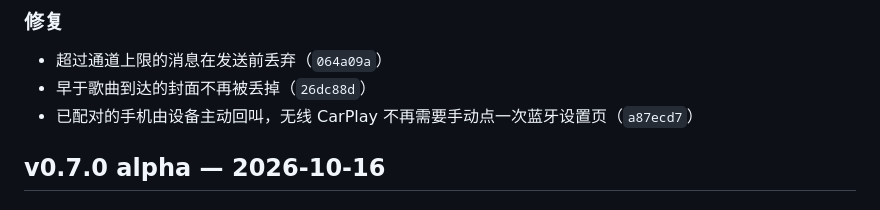
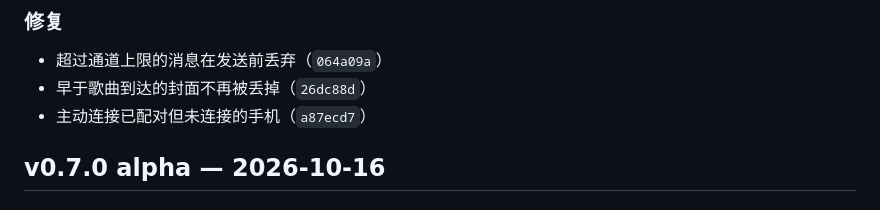
Before and after one commit to 0x5e/cp2cl, a Markdown page: CHANGELOG.md, the part around the change. GitHub-like rendering.

Commit message:
update changelog

```diff
--- a/CHANGELOG.md
+++ b/CHANGELOG.md
@@ -42,7 +42,7 @@
 
 - 超过通道上限的消息在发送前丢弃（`064a09a`）
 - 早于歌曲到达的封面不再被丢掉（`26dc88d`）
-- 已配对的手机由设备主动回叫，无线 CarPlay 不再需要手动点一次蓝牙设置页（`a87ecd7`）
+- 主动连接已配对但未连接的手机（`a87ecd7`）
 
 ## v0.7.0 alpha — 2026-10-16
 
```
